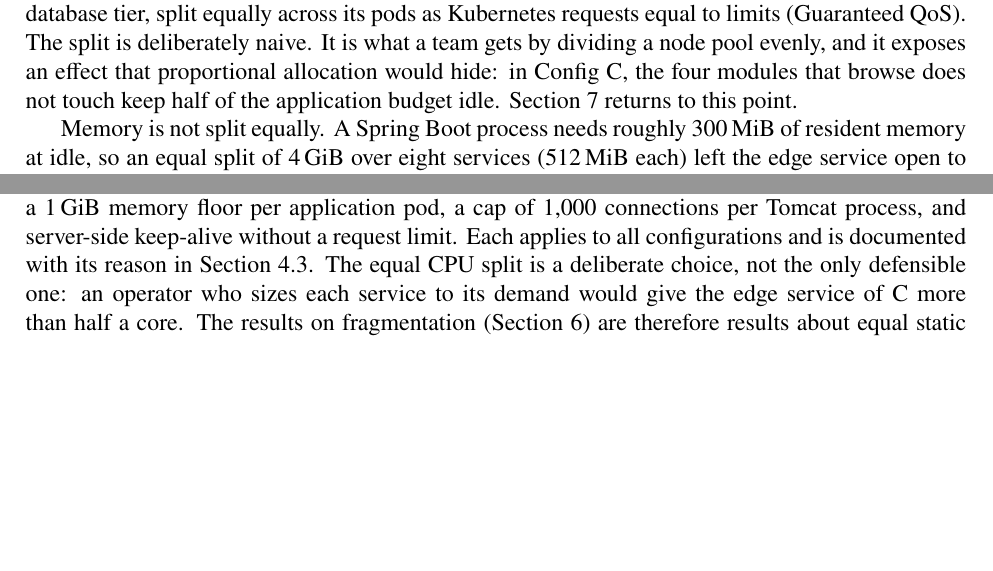
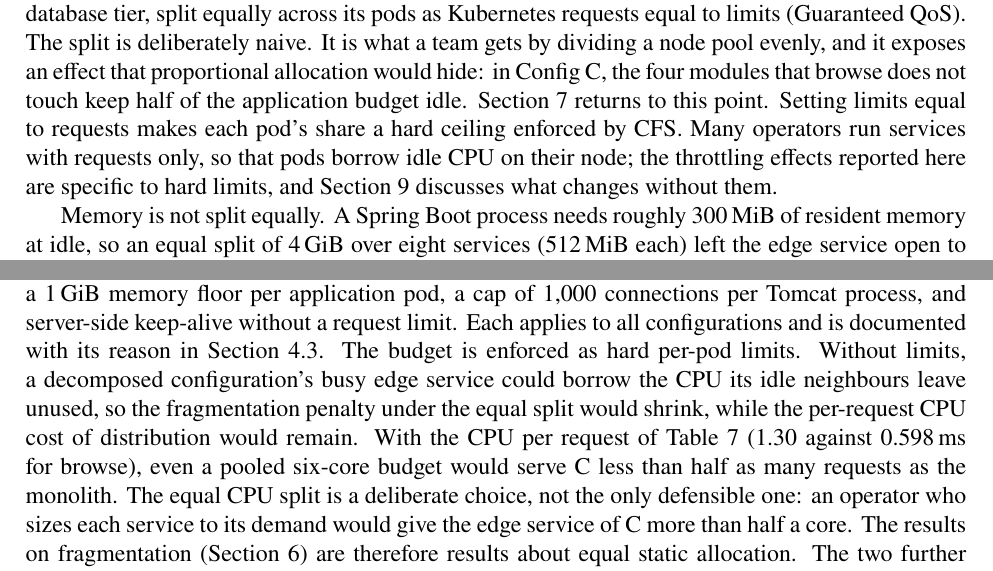
Before and after one commit to 404server/crossover, a LaTeX paper (paper/main.tex, which reads paper/sections/method.tex, paper/sections/threats.tex): two parts of pages 12 and 28 of 36 before the commit and two parts of pages 12 and 28 of 37 after it, joined at a grey line, cut so that both start at the same text, the shorter picture padded with empty space. Compiled offline with pdfLaTeX; a LaTeX package or settings file that is missing is left out.

Commit message:
Qualify results as conditional on hard CPU limits

```diff
--- a/paper/sections/method.tex
+++ b/paper/sections/method.tex
@@ -91,7 +91,10 @@ receives the same total CPU: \xo{appcpu} cores for the application tier and \xo{
 database tier, split equally across its pods as Kubernetes requests equal to limits (Guaranteed QoS).
 The split is deliberately naive. It is what a team gets by dividing a node pool evenly, and it exposes an
 effect that proportional allocation would hide: in Config~C, the four modules that browse does not touch
-keep half of the application budget idle. Section~\ref{sec:discussion} returns to this point.
+keep half of the application budget idle. Section~\ref{sec:discussion} returns to this point. Setting limits
+equal to requests makes each pod's share a hard ceiling enforced by CFS. Many operators run services with
+requests only, so that pods borrow idle CPU on their node; the throttling effects reported here are specific to
+hard limits, and Section~\ref{sec:threats} discusses what changes without them.
 
 Memory is not split equally. A Spring Boot process needs roughly 300\,MiB of resident memory at idle, so an
 equal split of 4\,GiB over eight services (512\,MiB each) left the edge service open to kernel OOM kills under
--- a/paper/sections/threats.tex
+++ b/paper/sections/threats.tex
@@ -21,7 +21,12 @@ checked for identical responses, so implementation differences are excluded by c
 fresh deployment and the configuration order is shuffled per repetition, which guards against drift of the
 host. Three settings of the stack were changed from their defaults after calibration: a 1\,GiB memory floor per
 application pod, a cap of 1{,}000 connections per Tomcat process, and server-side keep-alive without a request
-limit. Each applies to all configurations and is documented with its reason in Section~\ref{sec:budget}. The equal CPU split is a deliberate choice, not the only defensible one: an operator
+limit. Each applies to all configurations and is documented with its reason in Section~\ref{sec:budget}. The budget is enforced as hard per-pod limits. Without limits, a decomposed configuration's busy edge service
+could borrow the CPU its idle neighbours leave unused, so the fragmentation penalty under the equal split would
+shrink, while the per-request CPU cost of distribution would remain. With the CPU per request of
+Table~\ref{tab:cost} (\xo{cpumsref/browse/C/total} against \xo{cpumsref/browse/A/total}\,ms for browse), even a
+pooled six-core budget would serve C less than half as many requests as the monolith. The equal CPU split is a deliberate choice, not
+the only defensible one: an operator
 who sizes each service to its demand would give the edge service of~C more than half a core. The results on
 fragmentation (Section~\ref{sec:results}) are therefore results about equal static allocation. The two further
 treatments of Section~\ref{sec:treatments} test the alternatives. Each has its own bias. The proportional shares are
```
